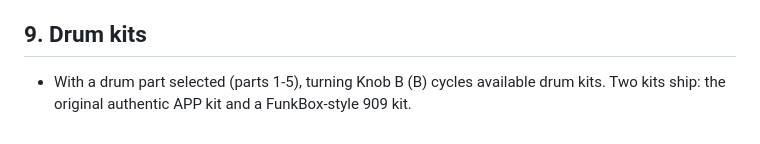
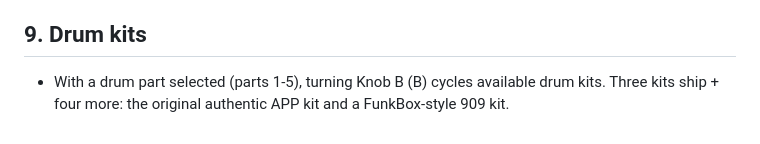
Before and after one commit to MarcoCasanova00/wavetribe-fm-custom-firmware, a Markdown page: GUIDE.md, the part around the change. Drawn GitHub-style.

```diff
--- a/GUIDE.md
+++ b/GUIDE.md
@@ -74,4 +74,4 @@ Enjoy. Tag your feedback on the repository issues.
 
 ## 9. Drum kits
 - With a drum part selected (parts 1-5), turning Knob B (B) cycles available drum kits.
-  Two kits ship: the original authentic APP kit and a FunkBox-style 909 kit.
+  Three kits ship + four more: the original authentic APP kit and a FunkBox-style 909 kit.
```
Also changed, not shown: docs/GUIDE.md (+3 -3 lines).
